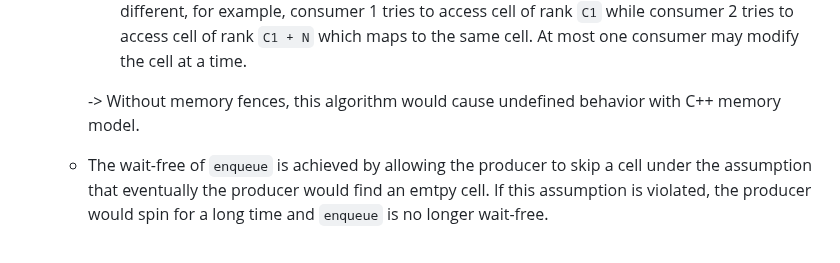
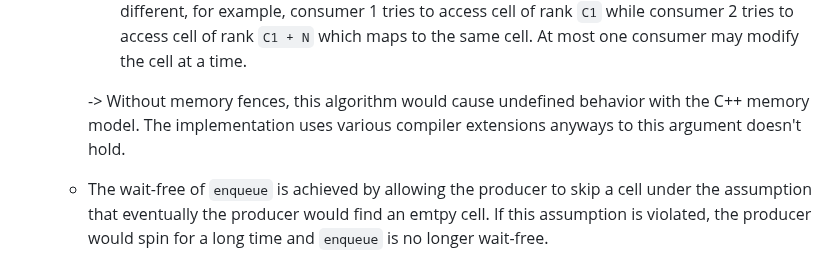
Before and after one commit to Huy-DNA/MPiSC, a Markdown page: refs/FFQ/README.md, the part around the change. Rendered like a GitHub page.

```diff
--- a/refs/FFQ/README.md
+++ b/refs/FFQ/README.md
@@ -78,7 +78,7 @@ The minimum queue's requirements are:
     - There is no synchronization between a producer and a consumer but they read and write non-atomic shared variables, i.e in cases where they are accessing the same cell.
     - Multiple consumers may still try to access the same cell but their intended accessed ranks are different, for example, consumer 1 tries to access cell of rank `C1` while consumer 2 tries to access cell of rank `C1 + N` which maps to the same cell. At most one consumer may modify the cell at a time.
 
-    -> Without memory fences, this algorithm would cause undefined behavior with C++ memory model.
+    -> Without memory fences, this algorithm would cause undefined behavior with the C++ memory model. The implementation uses various compiler extensions anyways to this argument doesn't hold.
   - The wait-free of `enqueue` is achieved by allowing the producer to skip a cell under the assumption that eventually the producer would find an emtpy cell. If this assumption is violated, the producer would spin for a long time and `enqueue` is no longer wait-free.
   - `dequeue` is not wait-free as if the producer suspends, all the consumers must wait and make no progress, however, consumers do not block each other.
   - The recheck for `cell`'s rank != `rank` in step 3.2 in `dequeue` is to avoid a slow consumer being idle during the time gap between step 3.1 and 3.2 and a producer in the mean time has enqueued an item ranked `rank`, did a full circle, skipped some cells and ended up updating the current `cell`'s gap >= `rank`.
```
